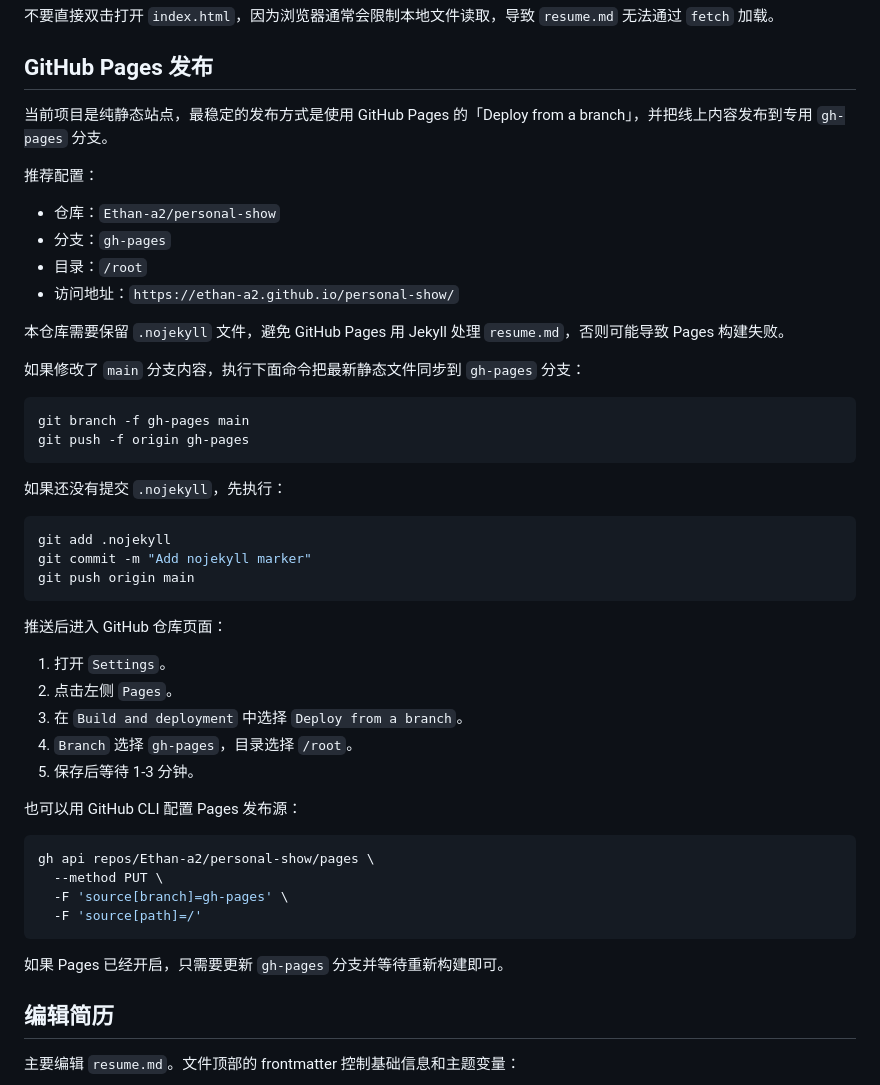
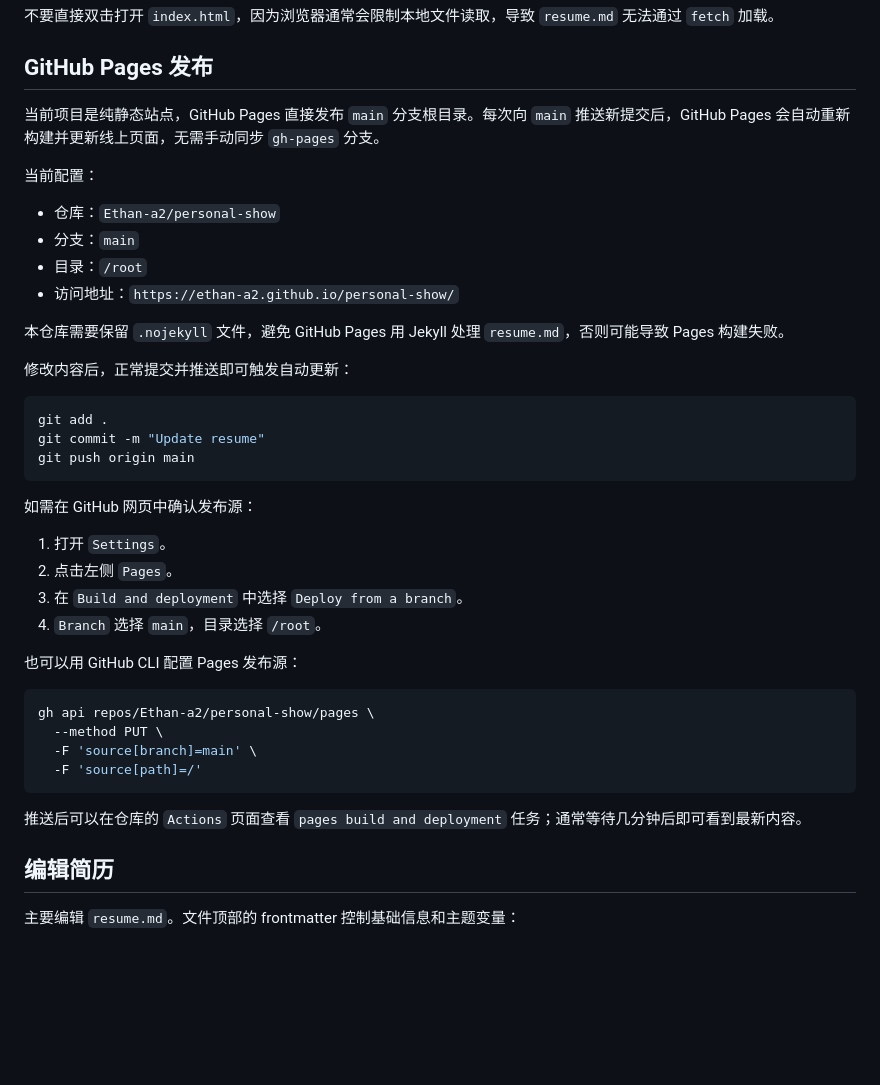
Before and after one commit to Ethan-a2/personal-show, a Markdown page: README.md, the part around the change. GitHub-like rendering; blank space fills up the shorter version.

Commit message:
2026-07-25 15:58:43

````diff
--- a/README.md
+++ b/README.md
@@ -33,50 +33,42 @@ http://localhost:8000
 
 ## GitHub Pages 发布
 
-当前项目是纯静态站点，最稳定的发布方式是使用 GitHub Pages 的「Deploy from a branch」，并把线上内容发布到专用 `gh-pages` 分支。
+当前项目是纯静态站点，GitHub Pages 直接发布 `main` 分支根目录。每次向 `main` 推送新提交后，GitHub Pages 会自动重新构建并更新线上页面，无需手动同步 `gh-pages` 分支。
 
-推荐配置：
+当前配置：
 
 - 仓库：`Ethan-a2/personal-show`
-- 分支：`gh-pages`
+- 分支：`main`
 - 目录：`/root`
 - 访问地址：`https://ethan-a2.github.io/personal-show/`
 
 本仓库需要保留 `.nojekyll` 文件，避免 GitHub Pages 用 Jekyll 处理 `resume.md`，否则可能导致 Pages 构建失败。
 
-如果修改了 `main` 分支内容，执行下面命令把最新静态文件同步到 `gh-pages` 分支：
+修改内容后，正常提交并推送即可触发自动更新：
 
 ```bash
-git branch -f gh-pages main
-git push -f origin gh-pages
-```
-
-如果还没有提交 `.nojekyll`，先执行：
-
-```bash
-git add .nojekyll
-git commit -m "Add nojekyll marker"
+git add .
+git commit -m "Update resume"
 git push origin main
 ```
 
-推送后进入 GitHub 仓库页面：
+如需在 GitHub 网页中确认发布源：
 
 1. 打开 `Settings`。
 2. 点击左侧 `Pages`。
 3. 在 `Build and deployment` 中选择 `Deploy from a branch`。
-4. `Branch` 选择 `gh-pages`，目录选择 `/root`。
-5. 保存后等待 1-3 分钟。
+4. `Branch` 选择 `main`，目录选择 `/root`。
 
 也可以用 GitHub CLI 配置 Pages 发布源：
 
 ```bash
 gh api repos/Ethan-a2/personal-show/pages \
   --method PUT \
-  -F 'source[branch]=gh-pages' \
+  -F 'source[branch]=main' \
   -F 'source[path]=/'
 ```
 
-如果 Pages 已经开启，只需要更新 `gh-pages` 分支并等待重新构建即可。
+推送后可以在仓库的 `Actions` 页面查看 `pages build and deployment` 任务；通常等待几分钟后即可看到最新内容。
 
 ## 编辑简历
 
````
